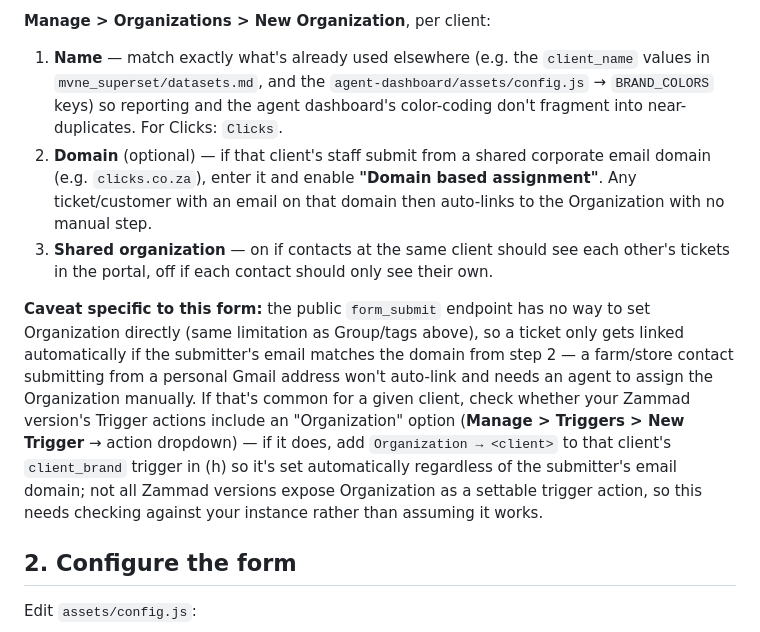
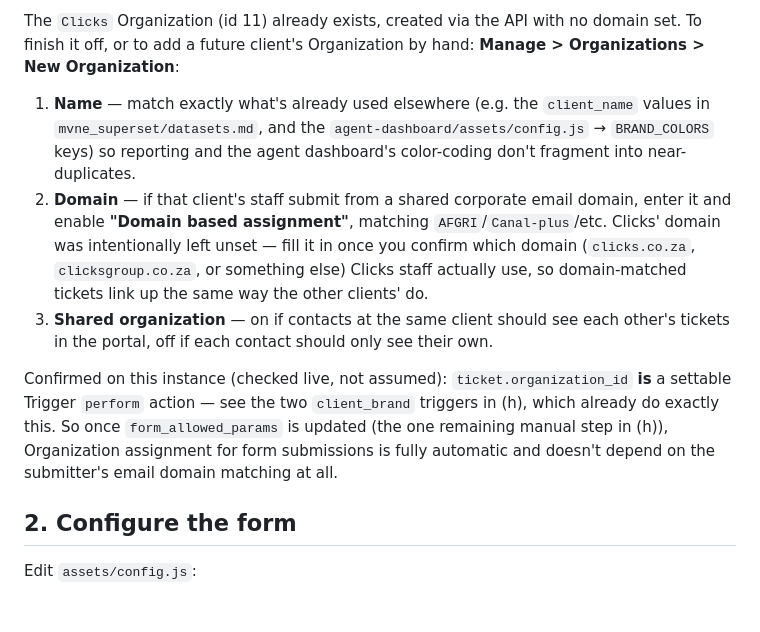
Before and after one commit to helpdesk-cpu/mvne-ticket-portal, a Markdown page: README.md, the part around one of its changes. GitHub-like rendering; blank space fills up the shorter version.

```diff
--- a/README.md
+++ b/README.md
@@ -388,31 +406,28 @@ customer portal. You generally want both set up per client, not just one.
 
-**Manage > Organizations > New Organization**, per client:
+The `Clicks` Organization (id 11) already exists, created via the API with
+no domain set. To finish it off, or to add a future client's Organization by
+hand: **Manage > Organizations > New Organization**:
 
 1. **Name** — match exactly what's already used elsewhere (e.g. the
    `client_name` values in `mvne_superset/datasets.md`, and the
    `agent-dashboard/assets/config.js` → `BRAND_COLORS` keys) so reporting and
    the agent dashboard's color-coding don't fragment into near-duplicates.
-   For Clicks: `Clicks`.
-2. **Domain** (optional) — if that client's staff submit from a shared
-   corporate email domain (e.g. `clicks.co.za`), enter it and enable
-   **"Domain based assignment"**. Any ticket/customer with an email on that
-   domain then auto-links to the Organization with no manual step.
+2. **Domain** — if that client's staff submit from a shared corporate email
+   domain, enter it and enable **"Domain based assignment"**, matching
+   `AFGRI`/`Canal-plus`/etc. Clicks' domain was intentionally left unset —
+   fill it in once you confirm which domain (`clicks.co.za`,
+   `clicksgroup.co.za`, or something else) Clicks staff actually use, so
+   domain-matched tickets link up the same way the other clients' do.
 3. **Shared organization** — on if contacts at the same client should see
    each other's tickets in the portal, off if each contact should only see
    their own.
 
-**Caveat specific to this form:** the public `form_submit` endpoint has no
-way to set Organization directly (same limitation as Group/tags above), so a
-ticket only gets linked automatically if the submitter's email matches the
-domain from step 2 — a farm/store contact submitting from a personal Gmail
-address won't auto-link and needs an agent to assign the Organization
-manually. If that's common for a given client, check whether your Zammad
-version's Trigger actions include an "Organization" option (**Manage >
-Triggers > New Trigger** → action dropdown) — if it does, add `Organization
-→ <client>` to that client's `client_brand` trigger in (h) so it's set
-automatically regardless of the submitter's email domain; not all Zammad
-versions expose Organization as a settable trigger action, so this needs
-checking against your instance rather than assuming it works.
+Confirmed on this instance (checked live, not assumed): `ticket.organization_id`
+**is** a settable Trigger `perform` action — see the two `client_brand`
+triggers in (h), which already do exactly this. So once `form_allowed_params`
+is updated (the one remaining manual step in (h)), Organization assignment
+for form submissions is fully automatic and doesn't depend on the
+submitter's email domain matching at all.
 
 ## 2. Configure the form
 
```
Also changed, not shown: other parts of README.md (+69 -51 lines).
